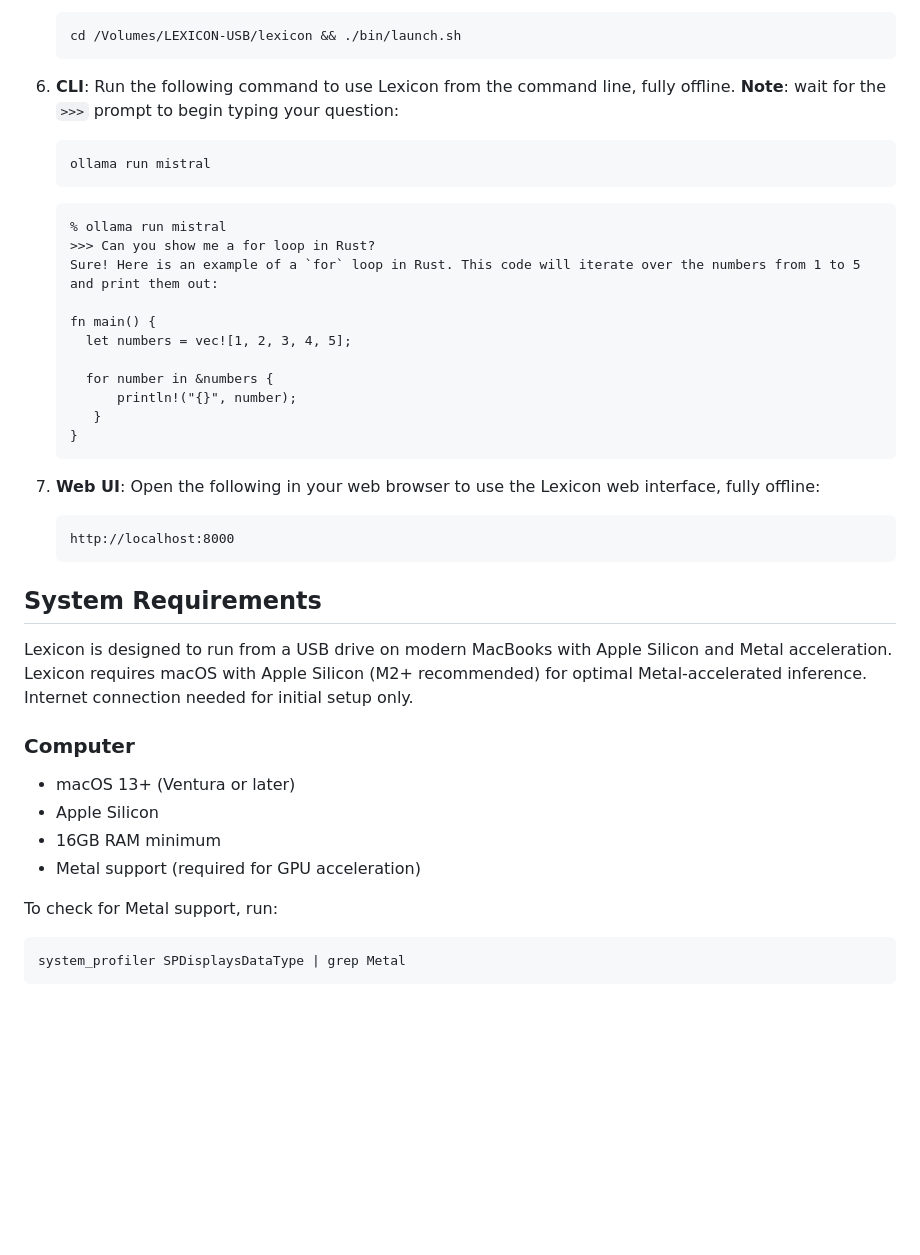
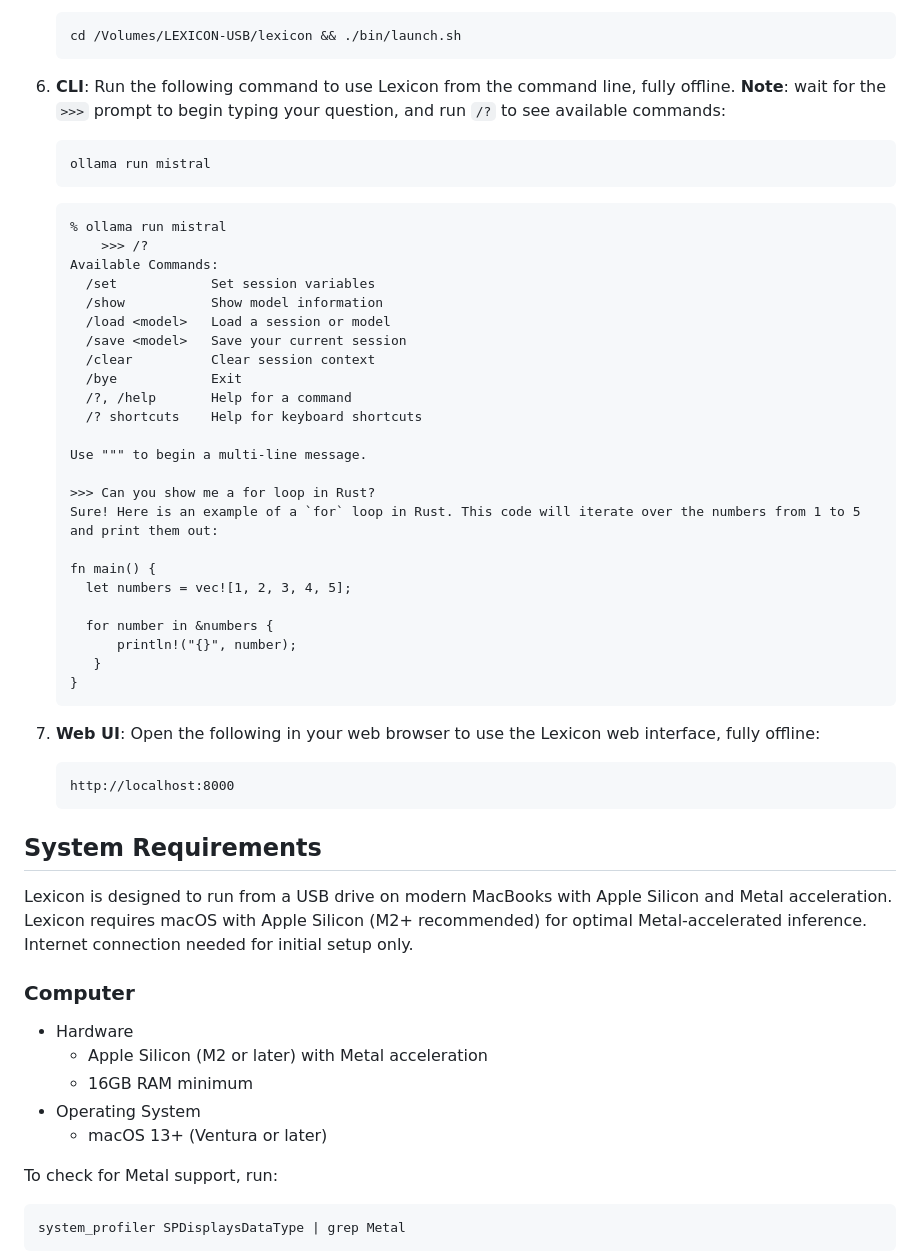
Before and after one commit to JeannieFallon/lexicon, a Markdown page: README.md, the part around the change printed below. GitHub-like rendering; blank space fills up the shorter version.

````diff
--- a/README.md
+++ b/README.md
@@ -59,13 +59,27 @@ See [Setup Procedure](#setup-procedure) for more detailed instructions.
     cd /Volumes/LEXICON-USB/lexicon && ./bin/launch.sh
     ```
 
-6. **CLI**: Run the following command to use Lexicon from the command line, fully offline. **Note**: wait for the `>>>` prompt to begin typing your question:
+6. **CLI**: Run the following command to use Lexicon from the command line, fully offline. **Note**: wait for the `>>>` prompt to
+    begin typing your question, and run `/?` to see available commands:
 
     ```bash
     ollama run mistral
     ```
     ```
     % ollama run mistral
+        >>> /?
+    Available Commands:
+      /set            Set session variables
+      /show           Show model information
+      /load <model>   Load a session or model
+      /save <model>   Save your current session
+      /clear          Clear session context
+      /bye            Exit
+      /?, /help       Help for a command
+      /? shortcuts    Help for keyboard shortcuts
+
+    Use """ to begin a multi-line message.
+
     >>> Can you show me a for loop in Rust?
     Sure! Here is an example of a `for` loop in Rust. This code will iterate over the numbers from 1 to 5 and print them out:
 
@@ -78,7 +92,7 @@ See [Setup Procedure](#setup-procedure) for more detailed instructions.
     }
     ```
 
- 7. **Web UI**: Open the following in your web browser to use the Lexicon web interface, fully offline:
+ 8. **Web UI**: Open the following in your web browser to use the Lexicon web interface, fully offline:
 
     ```
     http://localhost:8000
@@ -92,10 +106,12 @@ for initial setup only.
 
 ### Computer
 
-- macOS 13+ (Ventura or later)
-- Apple Silicon
-- 16GB RAM minimum
-- Metal support (required for GPU acceleration)
+- Hardware
+  - Apple Silicon (M2 or later) with Metal acceleration
+  - 16GB RAM minimum
+- Operating System
+  - macOS 13+ (Ventura or later)
+
 
 To check for Metal support, run:
 
````
Also changed, not shown: other parts of README.md (+24 -8 lines).
